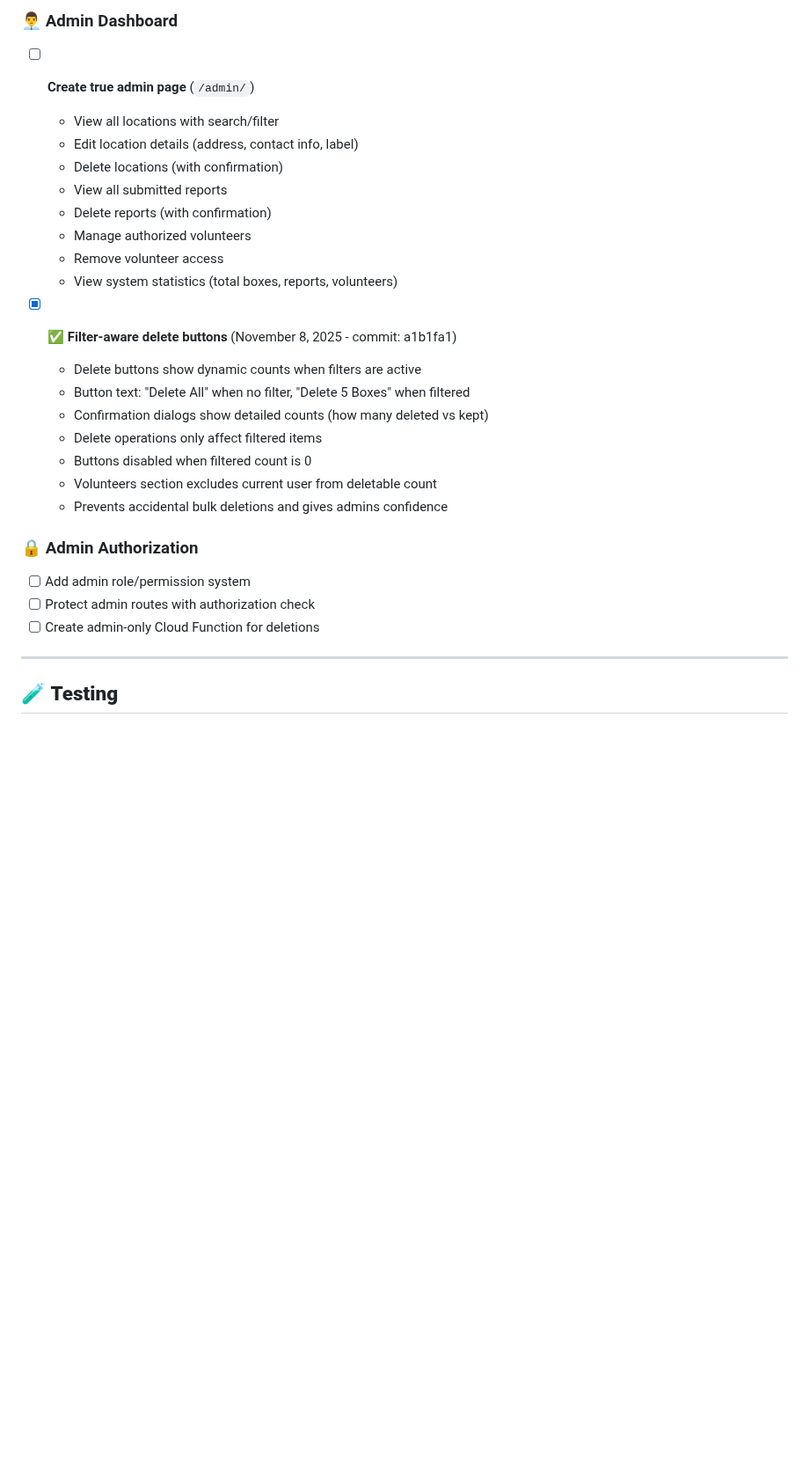
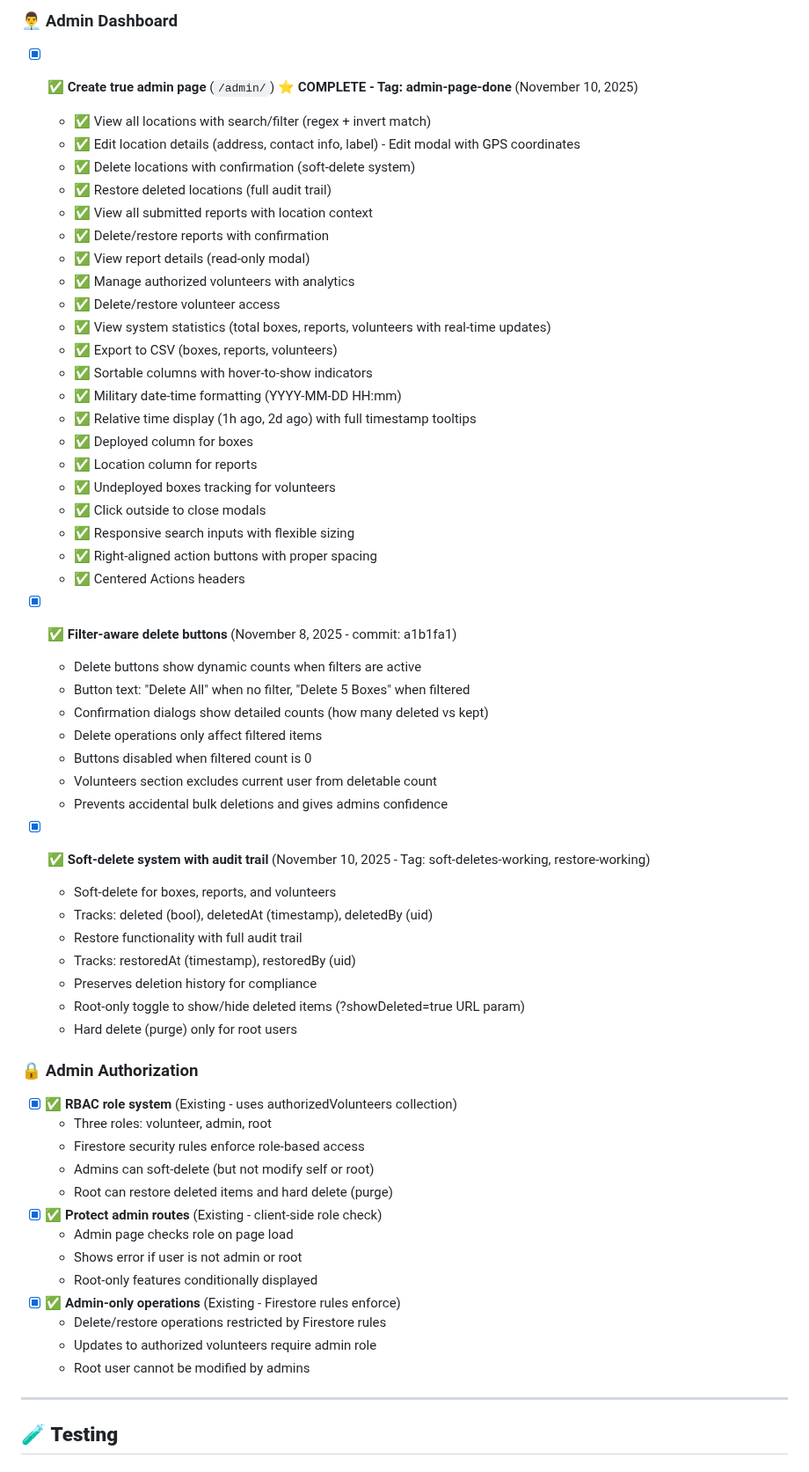
Before and after one commit to acklenx/toysfortots, a Markdown page: PROJECT_TODO.md, the part around one of its changes. Shown at 88% size. GitHub-like rendering; blank space fills up the shorter version.

Commit message:
Update PROJECT_TODO.md - Admin Page COMPLETE
Marked entire Admin & Management section as complete:
- Admin Dashboard fully implemented with all requested features
- Soft-delete system with restore and full audit trail
- RBAC authorization already implemented
- Added tag reference: admin-page-done

Key accomplishments:
✅ Box/Report/Volunteer management with search/filter
✅ Soft-delete with restore functionality
✅ Edit modals with full field support
✅ View report modal (read-only)
✅ Export to CSV for all data types
✅ Sortable columns with smart indicators
✅ Military date-time formatting
✅ Relative time display with tooltips
✅ Location and Deployed columns
✅ Responsive UI with proper alignment
✅ Click outside to close modals
✅ RBAC with admin/root role enforcement

Last updated: November 10, 2025

```diff
--- a/PROJECT_TODO.md
+++ b/PROJECT_TODO.md
@@ -137,15 +137,28 @@
 ## 🔐 **Admin & Management**
 
 ### 👨‍💼 Admin Dashboard
-- [ ] **Create true admin page** (`/admin/`)
-  - View all locations with search/filter
-  - Edit location details (address, contact info, label)
-  - Delete locations (with confirmation)
-  - View all submitted reports
-  - Delete reports (with confirmation)
-  - Manage authorized volunteers
-  - Remove volunteer access
-  - View system statistics (total boxes, reports, volunteers)
+- [x] ✅ **Create true admin page** (`/admin/`) ⭐ **COMPLETE - Tag: admin-page-done** (November 10, 2025)
+  - ✅ View all locations with search/filter (regex + invert match)
+  - ✅ Edit location details (address, contact info, label) - Edit modal with GPS coordinates
+  - ✅ Delete locations with confirmation (soft-delete system)
+  - ✅ Restore deleted locations (full audit trail)
+  - ✅ View all submitted reports with location context
+  - ✅ Delete/restore reports with confirmation
+  - ✅ View report details (read-only modal)
+  - ✅ Manage authorized volunteers with analytics
+  - ✅ Delete/restore volunteer access
+  - ✅ View system statistics (total boxes, reports, volunteers with real-time updates)
+  - ✅ Export to CSV (boxes, reports, volunteers)
+  - ✅ Sortable columns with hover-to-show indicators
+  - ✅ Military date-time formatting (YYYY-MM-DD HH:mm)
+  - ✅ Relative time display (1h ago, 2d ago) with full timestamp tooltips
+  - ✅ Deployed column for boxes
+  - ✅ Location column for reports
+  - ✅ Undeployed boxes tracking for volunteers
+  - ✅ Click outside to close modals
+  - ✅ Responsive search inputs with flexible sizing
+  - ✅ Right-aligned action buttons with proper spacing
+  - ✅ Centered Actions headers
 
 - [x] ✅ **Filter-aware delete buttons** (November 8, 2025 - commit: a1b1fa1)
   - Delete buttons show dynamic counts when filters are active
@@ -156,10 +169,29 @@
   - Volunteers section excludes current user from deletable count
   - Prevents accidental bulk deletions and gives admins confidence
 
+- [x] ✅ **Soft-delete system with audit trail** (November 10, 2025 - Tag: soft-deletes-working, restore-working)
+  - Soft-delete for boxes, reports, and volunteers
+  - Tracks: deleted (bool), deletedAt (timestamp), deletedBy (uid)
+  - Restore functionality with full audit trail
+  - Tracks: restoredAt (timestamp), restoredBy (uid)
+  - Preserves deletion history for compliance
+  - Root-only toggle to show/hide deleted items (?showDeleted=true URL param)
+  - Hard delete (purge) only for root users
+
 ### 🔒 Admin Authorization
-- [ ] Add admin role/permission system
-- [ ] Protect admin routes with authorization check
-- [ ] Create admin-only Cloud Function for deletions
+- [x] ✅ **RBAC role system** (Existing - uses authorizedVolunteers collection)
+  - Three roles: volunteer, admin, root
+  - Firestore security rules enforce role-based access
+  - Admins can soft-delete (but not modify self or root)
+  - Root can restore deleted items and hard delete (purge)
+- [x] ✅ **Protect admin routes** (Existing - client-side role check)
+  - Admin page checks role on page load
+  - Shows error if user is not admin or root
+  - Root-only features conditionally displayed
+- [x] ✅ **Admin-only operations** (Existing - Firestore rules enforce)
+  - Delete/restore operations restricted by Firestore rules
+  - Updates to authorized volunteers require admin role
+  - Root user cannot be modified by admins
 
 ---
 
```
Also changed, not shown: other parts of PROJECT_TODO.md (+1 -1 lines).
